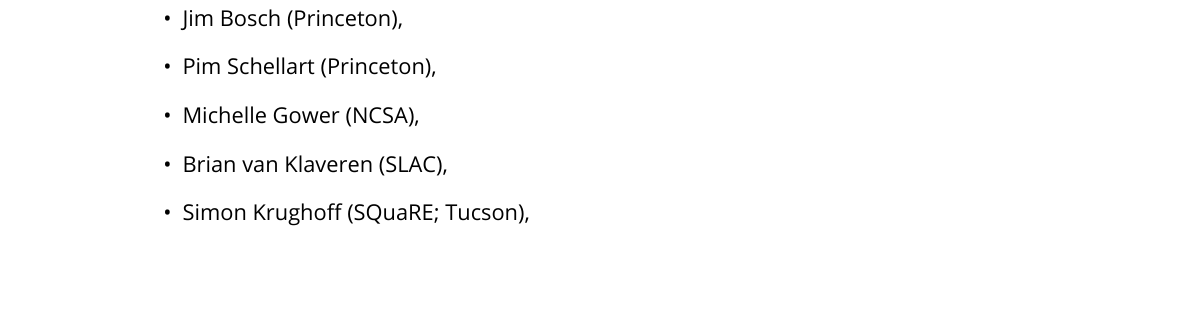
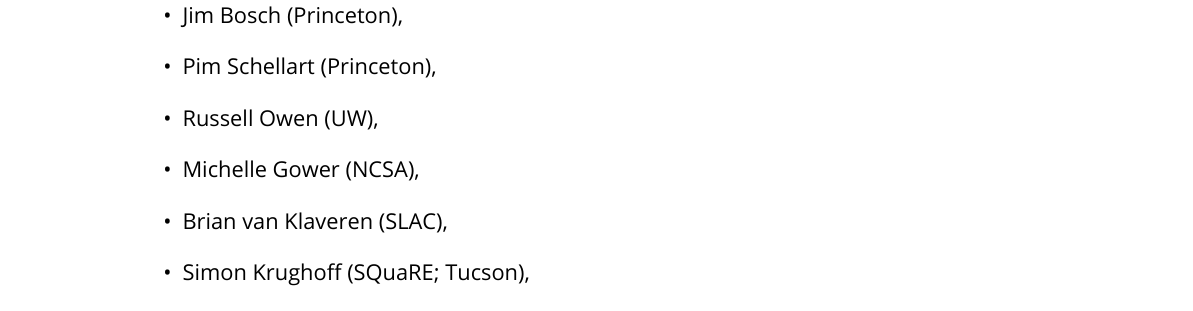
Before and after one commit to lsst/LDM-563, a LaTeX document (LDM-563.tex, which reads body.tex): part of page 6 of 6 before the commit and part of page 6 of 7 after it, cut so that both start at the same text, the shorter picture padded with empty space. The pictures show the PDF file LDM-563.pdf that the author committed with the source.

Commit message:
Add Russell Owen

```diff
--- a/body.tex
+++ b/body.tex
@@ -67,6 +67,7 @@
   \item John Swinbank (observer),
   \item Jim Bosch (Princeton),
   \item Pim Schellart (Princeton),
+  \item Russell Owen (UW),
   \item Michelle Gower (NCSA),
   \item Brian van Klaveren (SLAC),
   \item Simon Krughoff (SQuaRE; Tucson),
```
Also changed, not shown: LDM-563.pdf.
